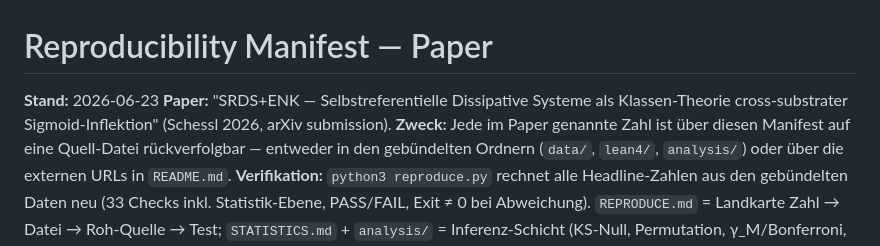
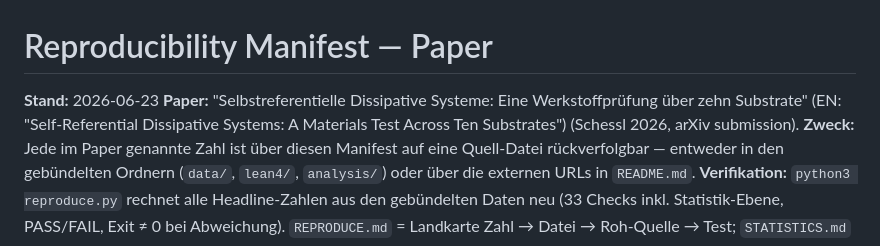
Before and after one commit to FerdinandSchessl/srds-enk-companion, a Markdown page: REPRODUCIBILITY_MANIFEST.md, the part around the change. Rendered like a GitHub page.

Commit message:
REPRODUCIBILITY_MANIFEST: Paper-Titel aktualisiert (war stale 'Klassen-Theorie cross-substrater Sigmoid-Inflektion')

```diff
--- a/REPRODUCIBILITY_MANIFEST.md
+++ b/REPRODUCIBILITY_MANIFEST.md
@@ -1,7 +1,7 @@
 # Reproducibility Manifest — Paper
 
 **Stand:** 2026-06-23
-**Paper:** "SRDS+ENK — Selbstreferentielle Dissipative Systeme als Klassen-Theorie cross-substrater Sigmoid-Inflektion" (Schessl 2026, arXiv submission).
+**Paper:** "Selbstreferentielle Dissipative Systeme: Eine Werkstoffprüfung über zehn Substrate" (EN: "Self-Referential Dissipative Systems: A Materials Test Across Ten Substrates") (Schessl 2026, arXiv submission).
 **Zweck:** Jede im Paper genannte Zahl ist über diesen Manifest auf eine Quell-Datei rückverfolgbar — entweder in den gebündelten Ordnern (`data/`, `lean4/`, `analysis/`) oder über die externen URLs in `README.md`.
 **Verifikation:** `python3 reproduce.py` rechnet alle Headline-Zahlen aus den gebündelten Daten neu (33 Checks inkl. Statistik-Ebene, PASS/FAIL, Exit ≠ 0 bei Abweichung). `REPRODUCE.md` = Landkarte Zahl → Datei → Roh-Quelle → Test; `STATISTICS.md` + `analysis/` = Inferenz-Schicht (KS-Null, Permutation, γ_M/Bonferroni, Bootstrap).
 
```
